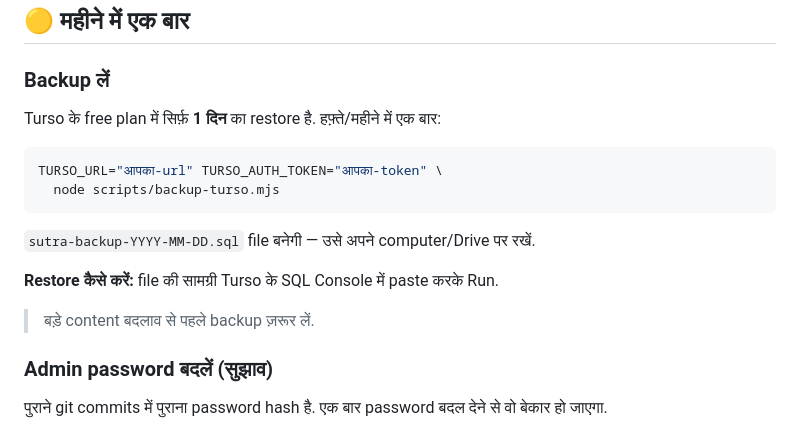
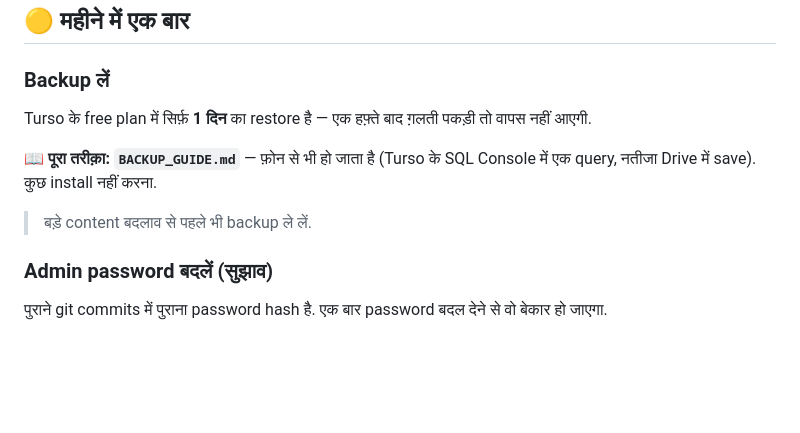
Before and after one commit to sahaniyogesh471/Sutra-longue-htd-, a Markdown page: WHATS_LEFT.md, the part around the change. Rendered like a GitHub page; blank space fills up the shorter version.

````diff
--- a/WHATS_LEFT.md
+++ b/WHATS_LEFT.md
@@ -43,18 +43,13 @@ Site पर 4 **काल्पनिक** reviews हैं:
 
 ### Backup लें
 
-Turso के free plan में सिर्फ़ **1 दिन** का restore है. हफ़्ते/महीने में एक बार:
+Turso के free plan में सिर्फ़ **1 दिन** का restore है — एक हफ़्ते बाद ग़लती
+पकड़ी तो वापस नहीं आएगी.
 
-```bash
-TURSO_URL="आपका-url" TURSO_AUTH_TOKEN="आपका-token" \
-  node scripts/backup-turso.mjs
-```
+📖 **पूरा तरीक़ा: `BACKUP_GUIDE.md`** — फ़ोन से भी हो जाता है (Turso के SQL
+Console में एक query, नतीजा Drive में save). कुछ install नहीं करना.
 
-`sutra-backup-YYYY-MM-DD.sql` file बनेगी — उसे अपने computer/Drive पर रखें.
-
-**Restore कैसे करें:** file की सामग्री Turso के SQL Console में paste करके Run.
-
-> बड़े content बदलाव से पहले backup ज़रूर लें.
+> बड़े content बदलाव से पहले भी backup ले लें.
 
 ### Admin password बदलें (सुझाव)
 
````
Also changed, not shown: BACKUP_GUIDE.md (added, +106 -0 lines).
